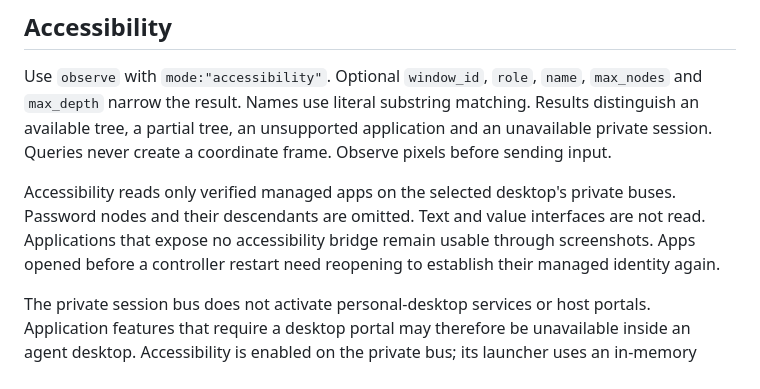
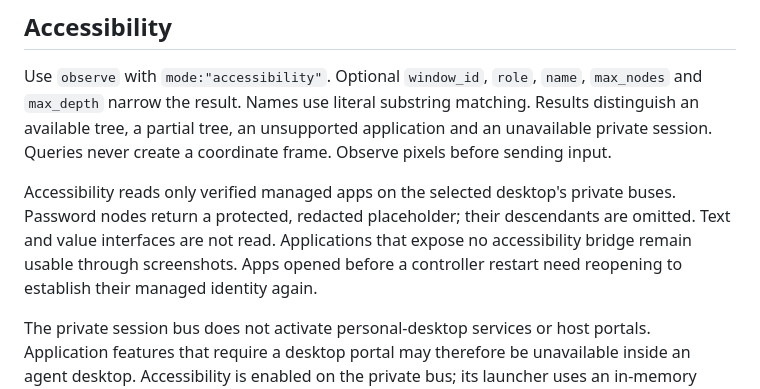
Before and after one commit to not-compromised/agent-desktops, a Markdown page: docs/desktop-tools.md, the part around the change. Rendered like a GitHub page.

Commit message:
Describe the protected password placeholder returned by accessibility

```diff
--- a/docs/desktop-tools.md
+++ b/docs/desktop-tools.md
@@ -20,7 +20,7 @@ Each image has a timestamp and bounds. Only the final `frame_id` authorizes inpu
 
 Use `observe` with `mode:"accessibility"`. Optional `window_id`, `role`, `name`, `max_nodes` and `max_depth` narrow the result. Names use literal substring matching. Results distinguish an available tree, a partial tree, an unsupported application and an unavailable private session. Queries never create a coordinate frame. Observe pixels before sending input.
 
-Accessibility reads only verified managed apps on the selected desktop's private buses. Password nodes and their descendants are omitted. Text and value interfaces are not read. Applications that expose no accessibility bridge remain usable through screenshots. Apps opened before a controller restart need reopening to establish their managed identity again.
+Accessibility reads only verified managed apps on the selected desktop's private buses. Password nodes return a protected, redacted placeholder; their descendants are omitted. Text and value interfaces are not read. Applications that expose no accessibility bridge remain usable through screenshots. Apps opened before a controller restart need reopening to establish their managed identity again.
 
 The private session bus does not activate personal-desktop services or host portals. Application features that require a desktop portal may therefore be unavailable inside an agent desktop. Accessibility is enabled on the private bus; its launcher uses an in-memory settings backend and leaves the user's accessibility preferences unchanged.
 
```
